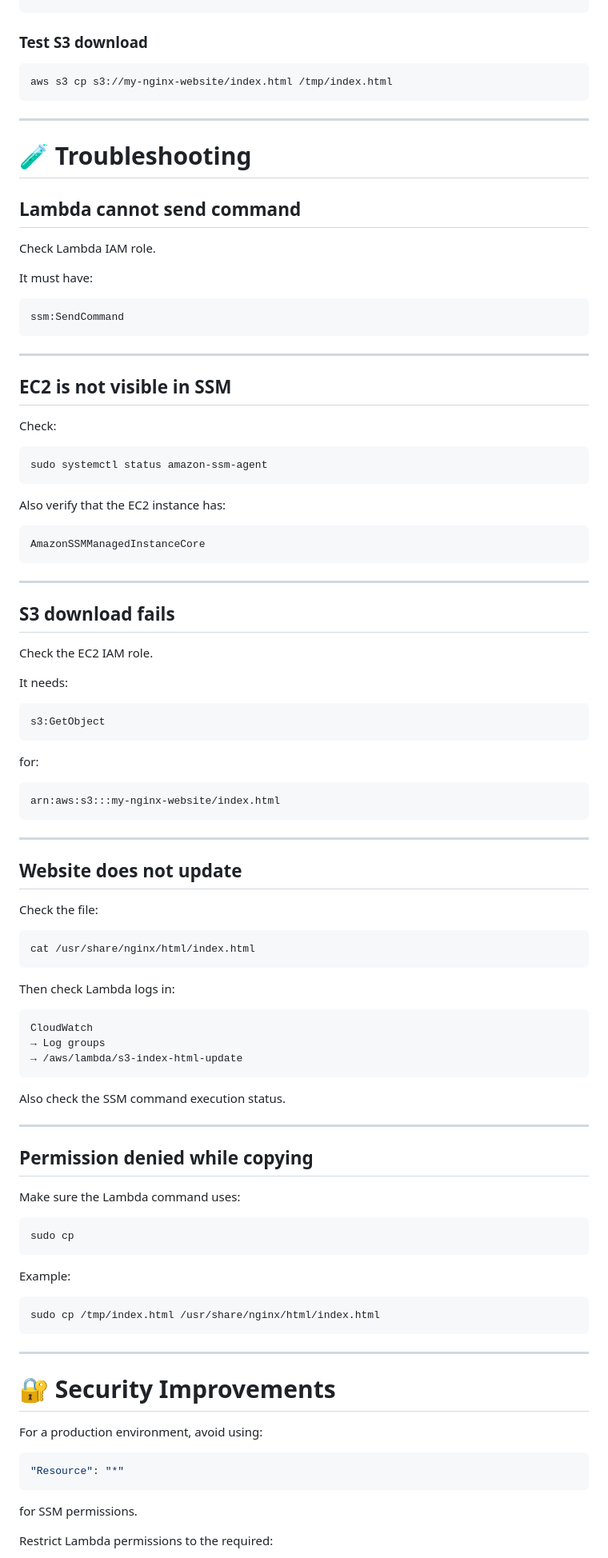
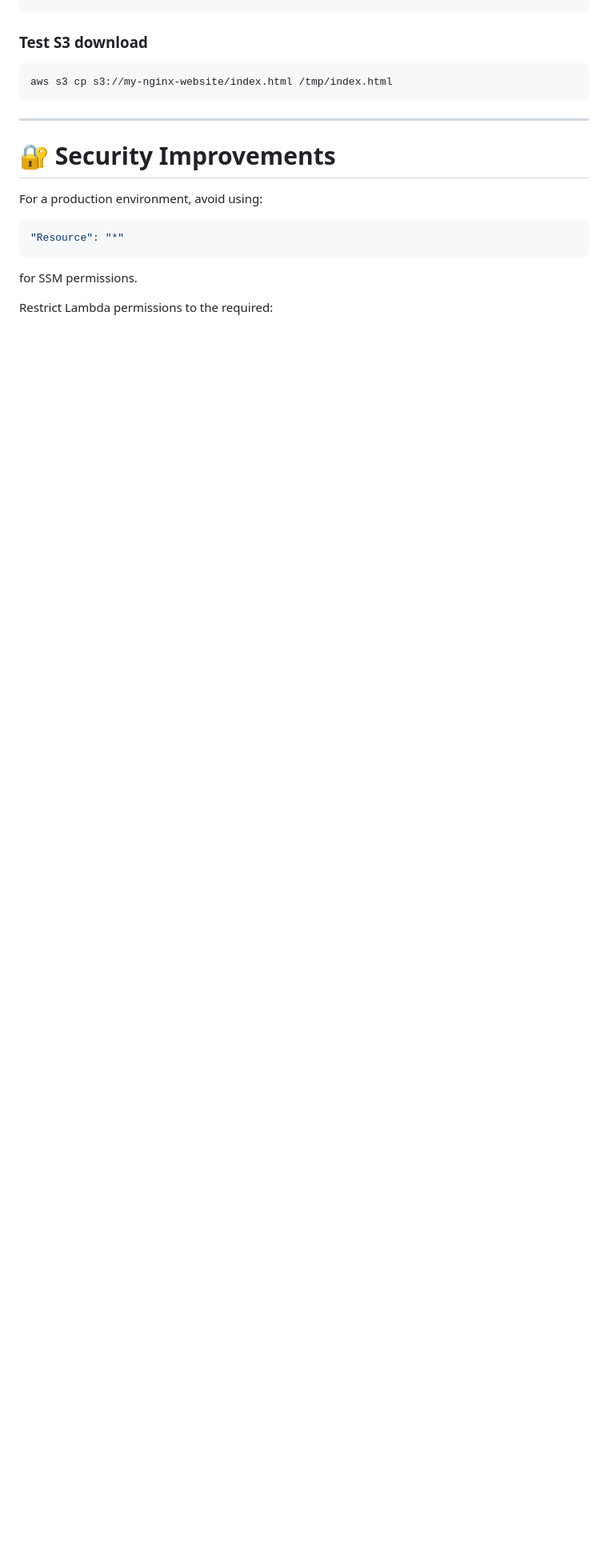
Before and after one commit to ChandraShekharSaini/aws-event-driven-deployment, a Markdown page: README.md, the part around the change. Shown at 80% size. Drawn GitHub-style; blank space fills up the shorter version.

Commit message:
Remove troubleshooting section from README
Removed troubleshooting section related to Lambda, EC2, S3, website updates, and permissions.

````diff
--- a/README.md
+++ b/README.md
@@ -686,90 +686,6 @@ aws s3 cp s3://my-nginx-website/index.html /tmp/index.html
 
 ---
 
-# 🧪 Troubleshooting
-
-## Lambda cannot send command
-
-Check Lambda IAM role.
-
-It must have:
-
-```text
-ssm:SendCommand
-```
-
----
-
-## EC2 is not visible in SSM
-
-Check:
-
-```bash
-sudo systemctl status amazon-ssm-agent
-```
-
-Also verify that the EC2 instance has:
-
-```text
-AmazonSSMManagedInstanceCore
-```
-
----
-
-## S3 download fails
-
-Check the EC2 IAM role.
-
-It needs:
-
-```text
-s3:GetObject
-```
-
-for:
-
-```text
-arn:aws:s3:::my-nginx-website/index.html
-```
-
----
-
-## Website does not update
-
-Check the file:
-
-```bash
-cat /usr/share/nginx/html/index.html
-```
-
-Then check Lambda logs in:
-
-```text
-CloudWatch
-→ Log groups
-→ /aws/lambda/s3-index-html-update
-```
-
-Also check the SSM command execution status.
-
----
-
-## Permission denied while copying
-
-Make sure the Lambda command uses:
-
-```bash
-sudo cp
-```
-
-Example:
-
-```bash
-sudo cp /tmp/index.html /usr/share/nginx/html/index.html
-```
-
----
-
 # 🔐 Security Improvements
 
 For a production environment, avoid using:
````
